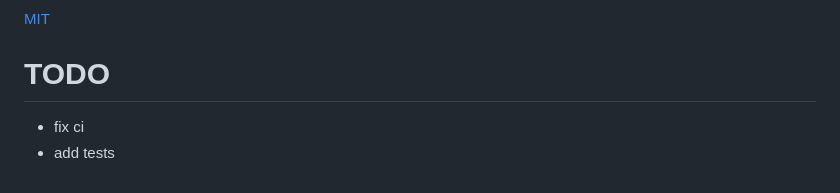
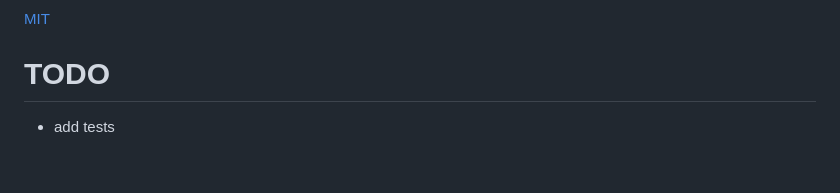
Before and after one commit to naotokato111/next-typesafe-url, a Markdown page: README.md, the part around the change. Drawn GitHub-style.

```diff
--- a/README.md
+++ b/README.md
@@ -196,5 +196,4 @@ type ProductIDRouteParams = AppRouter["/product/[productID]"]["routeParams"];
 
 # TODO
 
-- fix ci
 - add tests
```
Also changed, not shown: .changeset/gentle-dogs-train.md (added, +5 -0 lines).
